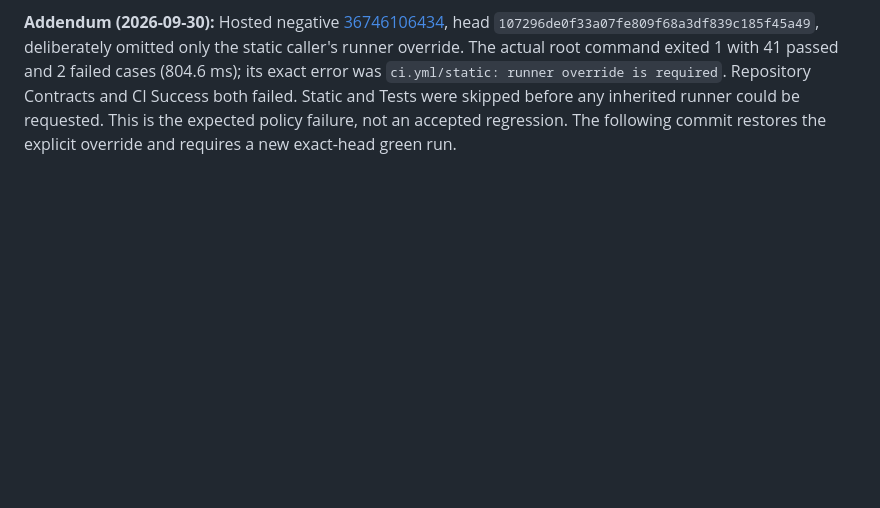
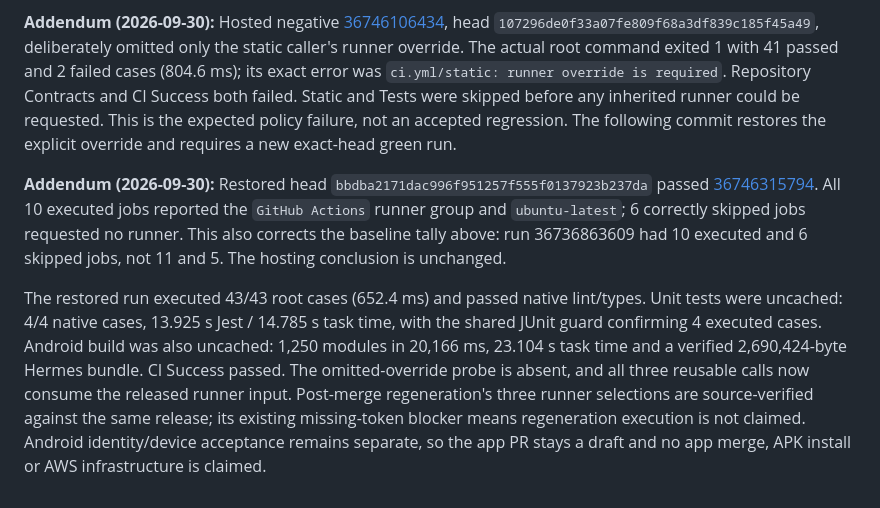
Before and after one commit to 12-apps/future-gym, a Markdown page: docs/ci/EXPERIMENTS.md, the part around the change. GitHub-like rendering; blank space fills up the shorter version.

Commit message:
docs(ci): record GitHub-hosted runner evidence (GYM-3)

```diff
--- a/docs/ci/EXPERIMENTS.md
+++ b/docs/ci/EXPERIMENTS.md
@@ -336,3 +336,22 @@ is required`. Repository Contracts and CI Success both failed. Static and Tests
 were skipped before any inherited runner could be requested. This is the
 expected policy failure, not an accepted regression. The following commit
 restores the explicit override and requires a new exact-head green run.
+
+**Addendum (2026-09-30):** Restored head
+`bbdba2171dac996f951257f555f0137923b237da` passed
+[36746315794](https://github.com/12-apps/future-gym/actions/runs/36746315794).
+All 10 executed jobs reported the `GitHub Actions` runner group and
+`ubuntu-latest`; 6 correctly skipped jobs requested no runner. This also corrects
+the baseline tally above: run 36736863609 had 10 executed and 6 skipped jobs,
+not 11 and 5. The hosting conclusion is unchanged.
+
+The restored run executed 43/43 root cases (652.4 ms) and passed native lint/types.
+Unit tests were uncached: 4/4 native cases, 13.925 s Jest / 14.785 s task time,
+with the shared JUnit guard confirming 4 executed cases. Android build was also
+uncached: 1,250 modules in 20,166 ms, 23.104 s task time and a verified
+2,690,424-byte Hermes bundle. CI Success passed. The omitted-override probe is
+absent, and all three reusable calls now consume the released runner input.
+Post-merge regeneration's three runner selections are source-verified against
+the same release; its existing missing-token blocker means regeneration execution
+is not claimed. Android identity/device acceptance remains separate, so the app
+PR stays a draft and no app merge, APK install or AWS infrastructure is claimed.
```
